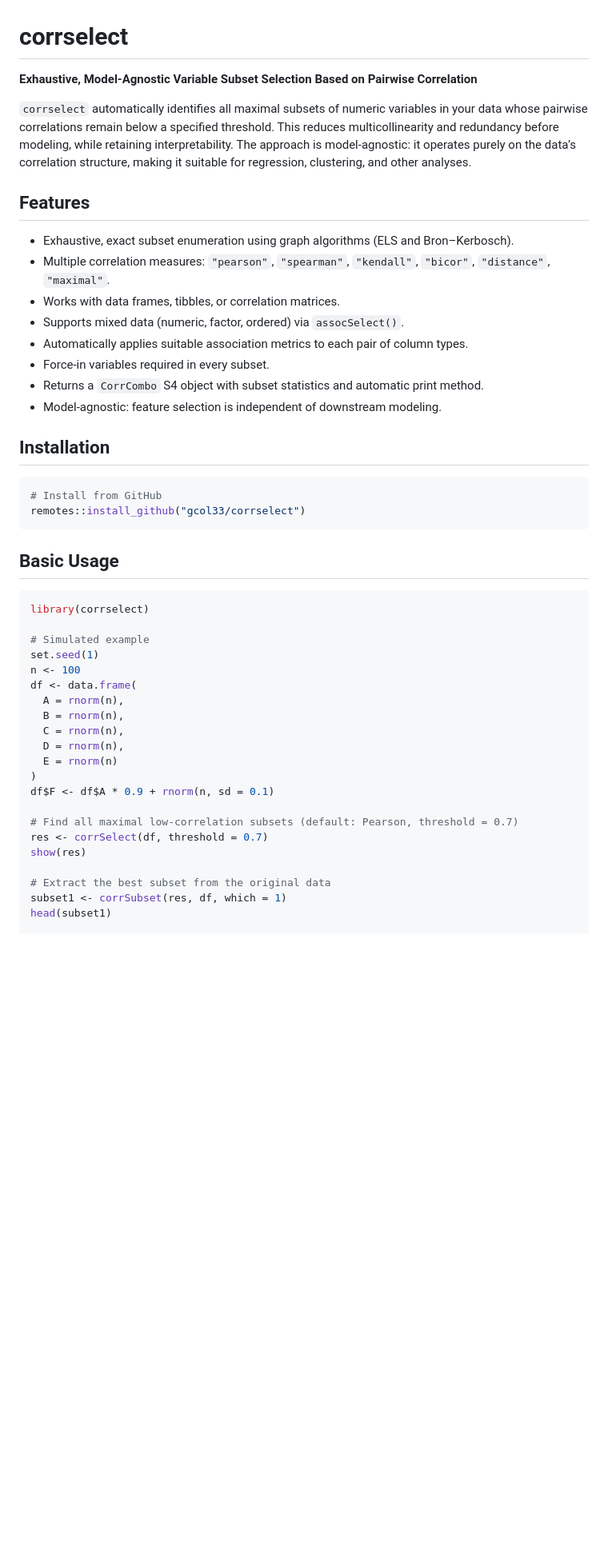
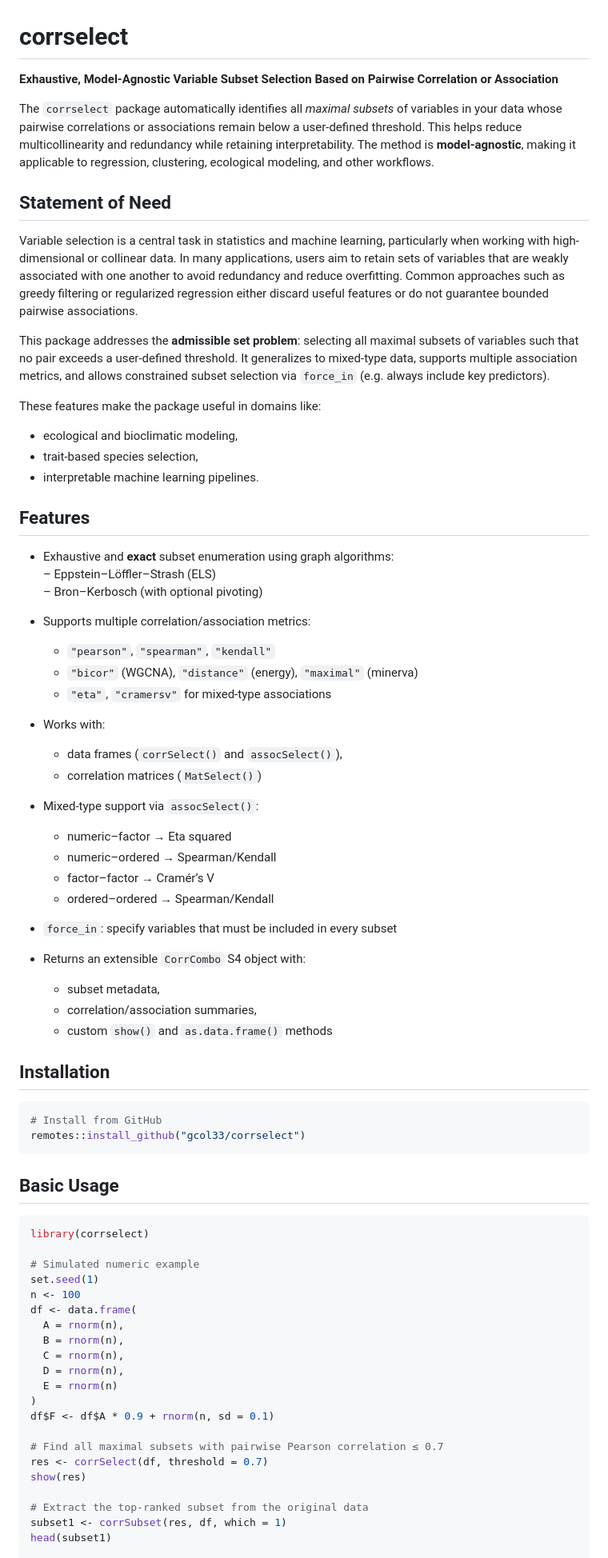
Before and after one commit to gcol33/corrselect, a Markdown page: README.md, the part around one of its changes. Shown at 80% size. Drawn GitHub-style; blank space fills up the shorter version.

Commit message:
Improved README.md with full package description

````diff
--- a/README.md
+++ b/README.md
@@ -1,19 +1,47 @@
 # corrselect
 
-**Exhaustive, Model-Agnostic Variable Subset Selection Based on Pairwise Correlation**
+**Exhaustive, Model-Agnostic Variable Subset Selection Based on Pairwise Correlation or Association**
 
-`corrselect` automatically identifies all maximal subsets of numeric variables in your data whose pairwise correlations remain below a specified threshold. This reduces multicollinearity and redundancy before modeling, while retaining interpretability. The approach is model-agnostic: it operates purely on the data’s correlation structure, making it suitable for regression, clustering, and other analyses.
+The `corrselect` package automatically identifies all *maximal subsets* of variables in your data whose pairwise correlations or associations remain below a user-defined threshold. This helps reduce multicollinearity and redundancy while retaining interpretability. The method is **model-agnostic**, making it applicable to regression, clustering, ecological modeling, and other workflows.
+
+## Statement of Need
+
+Variable selection is a central task in statistics and machine learning, particularly when working with high-dimensional or collinear data. In many applications, users aim to retain sets of variables that are weakly associated with one another to avoid redundancy and reduce overfitting. Common approaches such as greedy filtering or regularized regression either discard useful features or do not guarantee bounded pairwise associations.
+
+This package addresses the **admissible set problem**: selecting all maximal subsets of variables such that no pair exceeds a user-defined threshold. It generalizes to mixed-type data, supports multiple association metrics, and allows constrained subset selection via `force_in` (e.g. always include key predictors).
+
+These features make the package useful in domains like:
+- ecological and bioclimatic modeling,
+- trait-based species selection,
+- interpretable machine learning pipelines.
 
 ## Features
 
-- Exhaustive, exact subset enumeration using graph algorithms (ELS and Bron–Kerbosch).
-- Multiple correlation measures: `"pearson"`, `"spearman"`, `"kendall"`, `"bicor"`, `"distance"`, `"maximal"`.
-- Works with data frames, tibbles, or correlation matrices.
-- Supports mixed data (numeric, factor, ordered) via `assocSelect()`.
-- Automatically applies suitable association metrics to each pair of column types.
-- Force-in variables required in every subset.
-- Returns a `CorrCombo` S4 object with subset statistics and automatic print method.
-- Model-agnostic: feature selection is independent of downstream modeling.
+- Exhaustive and **exact** subset enumeration using graph algorithms:
+  – Eppstein–Löffler–Strash (ELS)
+  – Bron–Kerbosch (with optional pivoting)
+
+- Supports multiple correlation/association metrics:
+  - `"pearson"`, `"spearman"`, `"kendall"`
+  - `"bicor"` (WGCNA), `"distance"` (energy), `"maximal"` (minerva)
+  - `"eta"`, `"cramersv"` for mixed-type associations
+
+- Works with:
+  - data frames (`corrSelect()` and `assocSelect()`),
+  - correlation matrices (`MatSelect()`)
+
+- Mixed-type support via `assocSelect()`:
+  - numeric–factor → Eta squared
+  - numeric–ordered → Spearman/Kendall
+  - factor–factor → Cramér’s V
+  - ordered–ordered → Spearman/Kendall
+
+- `force_in`: specify variables that must be included in every subset
+
+- Returns an extensible `CorrCombo` S4 object with:
+  - subset metadata,
+  - correlation/association summaries,
+  - custom `show()` and `as.data.frame()` methods
 
 ## Installation
 
@@ -27,7 +55,7 @@ remotes::install_github("gcol33/corrselect")
 ```r
 library(corrselect)
 
-# Simulated example
+# Simulated numeric example
 set.seed(1)
 n <- 100
 df <- data.frame(
@@ -39,11 +67,11 @@ df <- data.frame(
 )
 df$F <- df$A * 0.9 + rnorm(n, sd = 0.1)
 
-# Find all maximal low-correlation subsets (default: Pearson, threshold = 0.7)
+# Find all maximal subsets with pairwise Pearson correlation ≤ 0.7
 res <- corrSelect(df, threshold = 0.7)
 show(res)
 
-# Extract the best subset from the original data
+# Extract the top-ranked subset from the original data
 subset1 <- corrSubset(res, df, which = 1)
 head(subset1)
 
````
Also changed, not shown: other parts of README.md (+19 -14 lines).
